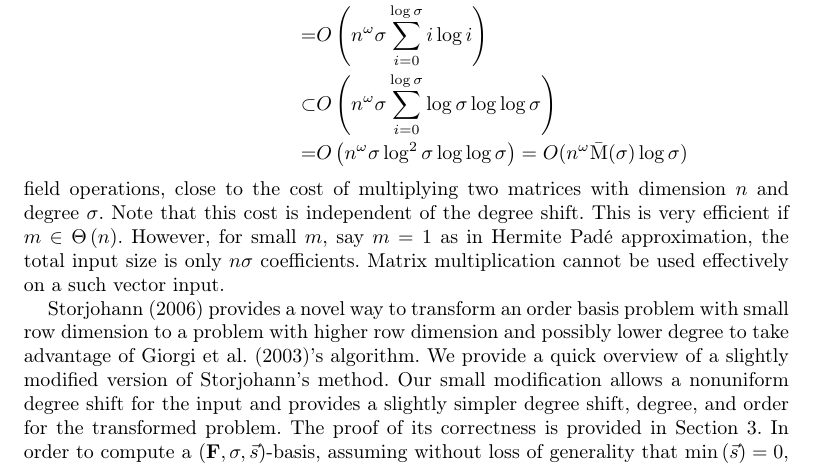
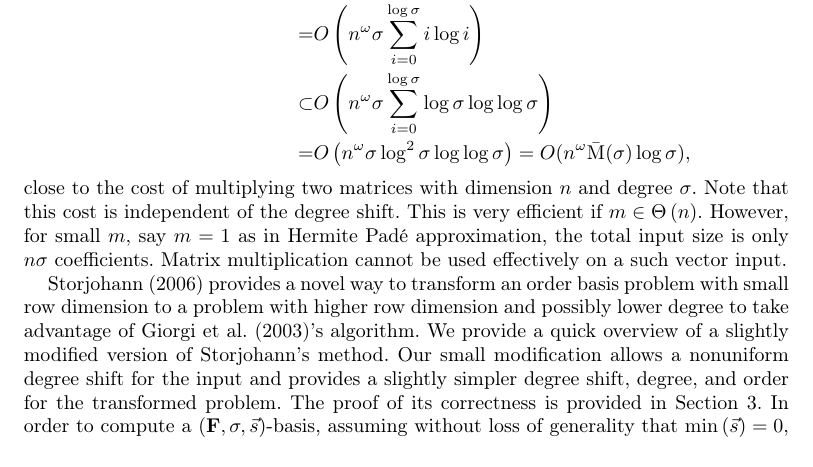
Before and after one commit to wei2learn/orderBasisComputationJSC, a LaTeX document (paper.tex, which reads preliminaries.tex): part of page 6 of 34, cut so that both start at the same text. Compiled offline with pdfLaTeX; the source files are stored in an older character set and shown here as Unicode; a missing font is replaced by an installed copy or a similar font.

Commit message:
fixed some small things

```diff
--- a/preliminaries.tex
+++ b/preliminaries.tex
@@ -189,12 +189,12 @@ the method of \citet{Giorgi2003} directly, which gives a cost of
 \subset & O\left(\sum_{i=0}^{\log\sigma}2^{-i}n^{\omega}\sigma2^{i}\log2^{i}\log\log2^{i}\right)\\
 = & O\left(n^{\omega}\sigma\sum_{i=0}^{\log\sigma}i\log i\right)\\
 \subset & O\left(n^{\omega}\sigma\sum_{i=0}^{\log\sigma}\log\sigma\log\log\sigma\right)\\
-= & O\left(n^{\omega}\sigma\log^{2}\sigma\log\log\sigma\right)=O(n^{\omega}\bar{\M}(\sigma)\log\sigma)\end{align*}
-field operations, close to the cost of multiplying two matrices with
-dimension $n$ and degree $\sigma$. Note that this cost is independent
-of the degree shift. This is very efficient if $m\in\Theta\left(n\right)$.
-However, for small $m$, say $m=1$ as in Hermite Padé approximation,
-the total input size is only $n\sigma$ coefficients. Matrix multiplication
+= & O\left(n^{\omega}\sigma\log^{2}\sigma\log\log\sigma\right)=O(n^{\omega}\bar{\M}(\sigma)\log\sigma),\end{align*}
+ close to the cost of multiplying two matrices with dimension $n$
+and degree $\sigma$. Note that this cost is independent of the degree
+shift. This is very efficient if $m\in\Theta\left(n\right)$. However,
+for small $m$, say $m=1$ as in Hermite Padé approximation, the total
+input size is only $n\sigma$ coefficients. Matrix multiplication
 cannot be used effectively on a such vector input.
 
 \citet{Storjohann:2006} provides a novel way to transform an order
```
Also changed, not shown: complexity.tex (+8 -7 lines), paper.bib (+1 -1 lines), paper.tex (+2 -1 lines), unbalanced.tex (+2 -2 lines), 4 other files.
